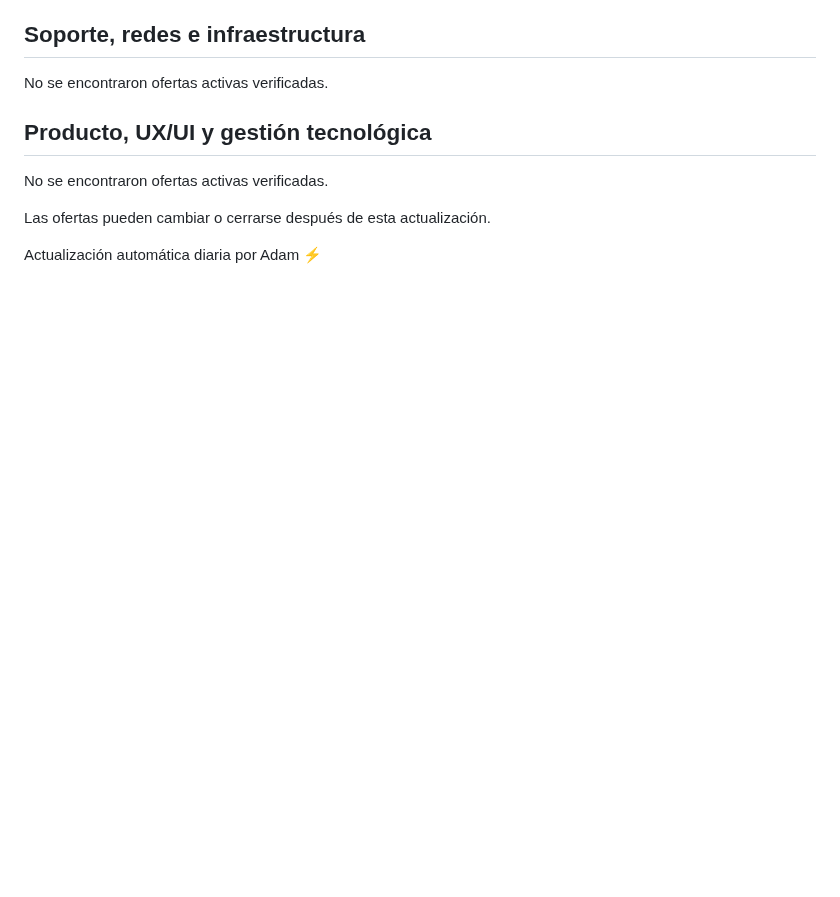
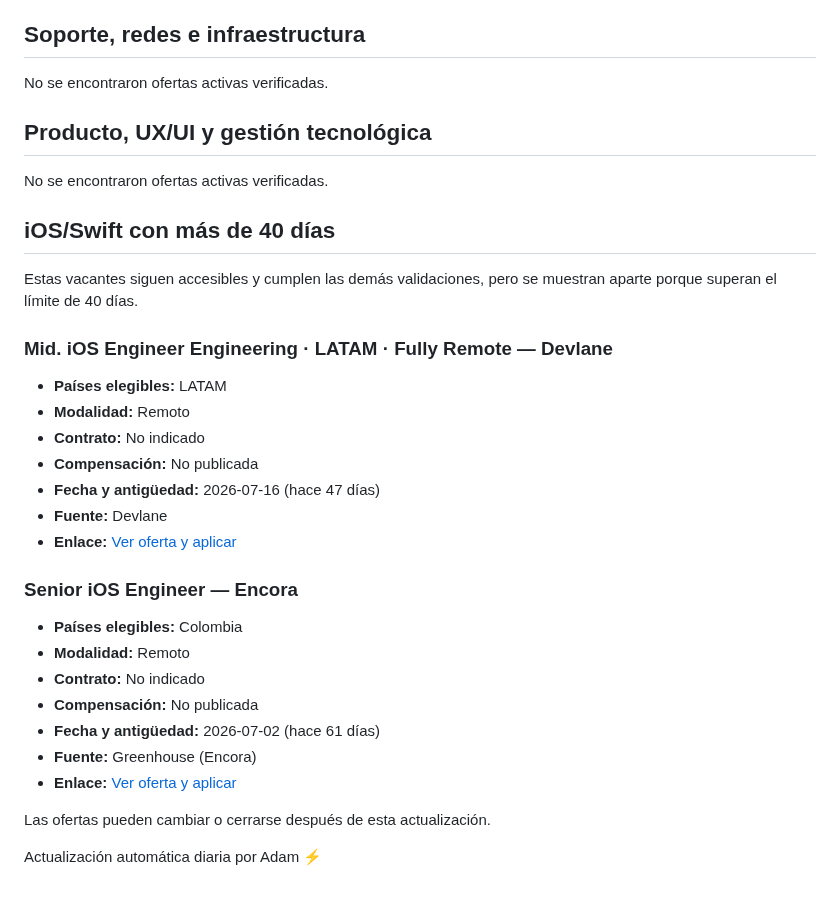
Before and after one commit to cookiemedal/latam-tech-jobs, a Markdown page: README.md, the part around one of its changes. Rendered like a GitHub page; blank space fills up the shorter version.

Commit message:
Update LATAM remote jobs 2026-09-01

```diff
--- a/README.md
+++ b/README.md
@@ -409,6 +409,30 @@ No se encontraron ofertas activas verificadas.
 
 No se encontraron ofertas activas verificadas.
 
+## iOS/Swift con más de 40 días
+
+Estas vacantes siguen accesibles y cumplen las demás validaciones, pero se muestran aparte porque superan el límite de 40 días.
+
+### Mid. iOS Engineer Engineering · LATAM · Fully Remote — Devlane
+
+- **Países elegibles:** LATAM
+- **Modalidad:** Remoto
+- **Contrato:** No indicado
+- **Compensación:** No publicada
+- **Fecha y antigüedad:** 2026-07-16 (hace 47 días)
+- **Fuente:** Devlane
+- **Enlace:** [Ver oferta y aplicar](https://careers.devlane.com/jobs/663019-mid-ios-engineer)
+
+### Senior iOS Engineer — Encora
+
+- **Países elegibles:** Colombia
+- **Modalidad:** Remoto
+- **Contrato:** No indicado
+- **Compensación:** No publicada
+- **Fecha y antigüedad:** 2026-07-02 (hace 61 días)
+- **Fuente:** Greenhouse (Encora)
+- **Enlace:** [Ver oferta y aplicar](https://job-boards.greenhouse.io/encora10/jobs/5179401007)
+
 Las ofertas pueden cambiar o cerrarse después de esta actualización.
 
 Actualización automática diaria por Adam ⚡️
```
Also changed, not shown: other parts of README.md (+1 -1 lines).
